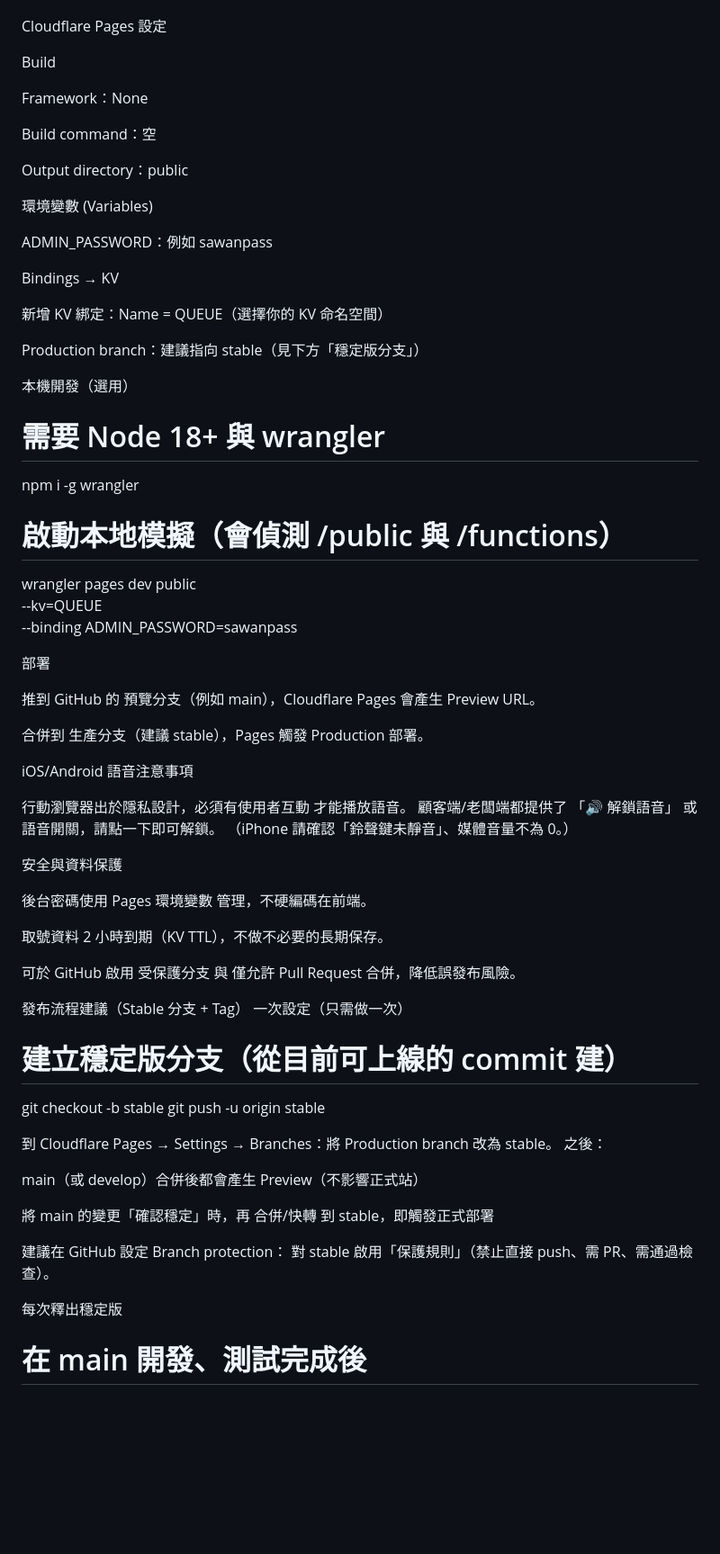
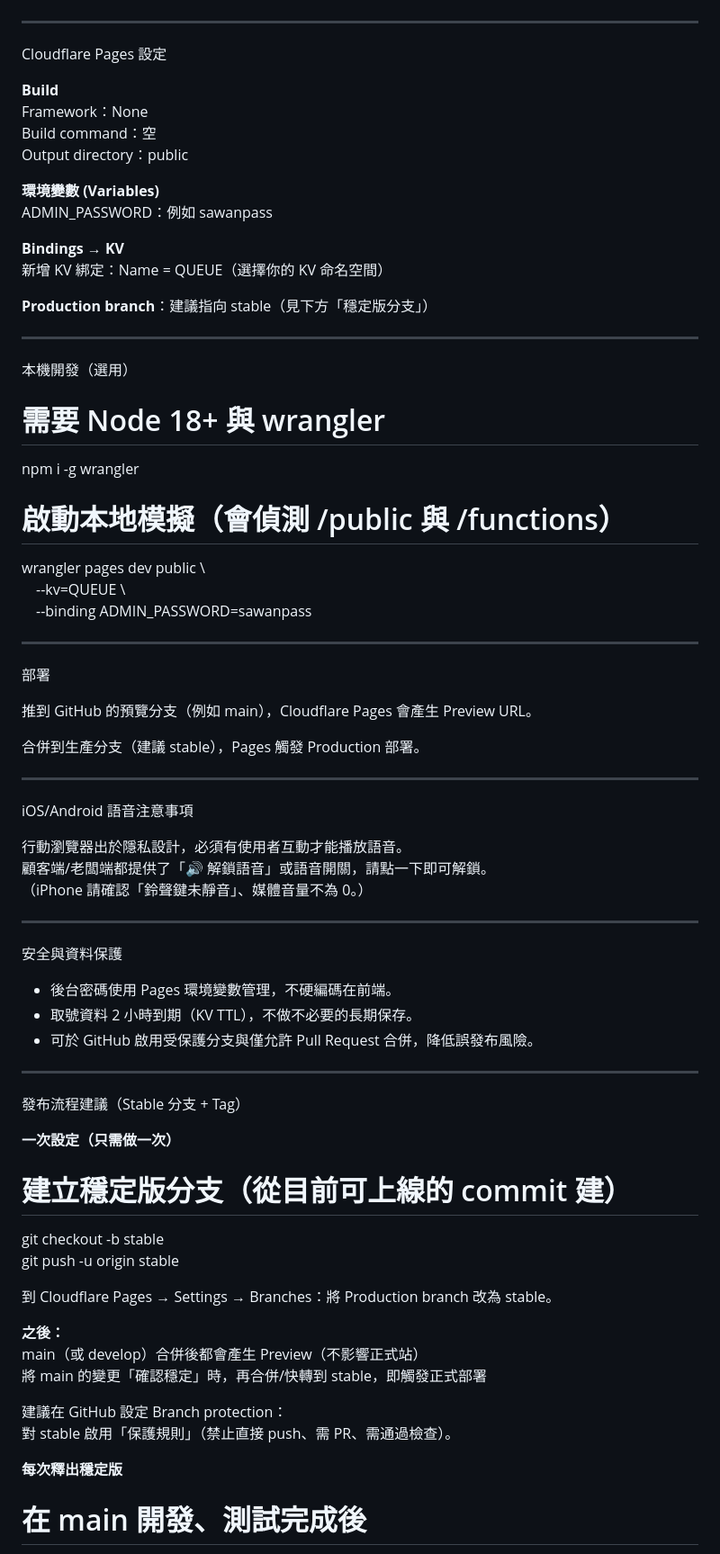
Before and after one commit to LIUXVuse/nakhon-queue, a Markdown page: README.md, the part around one of its changes. Shown at 90% size. Rendered like a GitHub page; blank space fills up the shorter version.

```diff
--- a/README.md
+++ b/README.md
@@ -75,24 +84,23 @@ GET /api/ping / GET /api/health
 診斷用
+
+---
 
 Cloudflare Pages 設定
 
-Build
-
+**Build**
 Framework：None
-
 Build command：空
-
 Output directory：public
 
-環境變數 (Variables)
-
+**環境變數 (Variables)**
 ADMIN_PASSWORD：例如 sawanpass
 
-Bindings → KV
-
+**Bindings → KV**
 新增 KV 綁定：Name = QUEUE（選擇你的 KV 命名空間）
 
-Production branch：建議指向 stable（見下方「穩定版分支」）
+**Production branch**：建議指向 stable（見下方「穩定版分支」）
+
+---
 
 本機開發（選用）
 # 需要 Node 18+ 與 wrangler
@@ -100,47 +108,52 @@ npm i -g wrangler
 
 # 啟動本地模擬（會偵測 /public 與 /functions）
 wrangler pages dev public \
-  --kv=QUEUE \
-  --binding ADMIN_PASSWORD=sawanpass
+　--kv=QUEUE \
+　--binding ADMIN_PASSWORD=sawanpass
+
+---
 
 部署
 
-推到 GitHub 的 預覽分支（例如 main），Cloudflare Pages 會產生 Preview URL。
+推到 GitHub 的預覽分支（例如 main），Cloudflare Pages 會產生 Preview URL。
 
-合併到 生產分支（建議 stable），Pages 觸發 Production 部署。
+合併到生產分支（建議 stable），Pages 觸發 Production 部署。
+
+---
 
 iOS/Android 語音注意事項
 
-行動瀏覽器出於隱私設計，必須有使用者互動 才能播放語音。
-顧客端/老闆端都提供了 「🔊 解鎖語音」 或語音開關，請點一下即可解鎖。
+行動瀏覽器出於隱私設計，必須有使用者互動才能播放語音。
+顧客端/老闆端都提供了「🔊 解鎖語音」或語音開關，請點一下即可解鎖。
 （iPhone 請確認「鈴聲鍵未靜音」、媒體音量不為 0。）
+
+---
 
 安全與資料保護
 
-後台密碼使用 Pages 環境變數 管理，不硬編碼在前端。
+- 後台密碼使用 Pages 環境變數管理，不硬編碼在前端。
+- 取號資料 2 小時到期（KV TTL），不做不必要的長期保存。
+- 可於 GitHub 啟用受保護分支與僅允許 Pull Request 合併，降低誤發布風險。
 
-取號資料 2 小時到期（KV TTL），不做不必要的長期保存。
-
-可於 GitHub 啟用 受保護分支 與 僅允許 Pull Request 合併，降低誤發布風險。
+---
 
 發布流程建議（Stable 分支 + Tag）
-一次設定（只需做一次）
+
+**一次設定（只需做一次）**
 # 建立穩定版分支（從目前可上線的 commit 建）
 git checkout -b stable
 git push -u origin stable
 
+到 Cloudflare Pages → Settings → Branches：將 Production branch 改為 stable。
 
-到 Cloudflare Pages → Settings → Branches：將 Production branch 改為 stable。
-之後：
-
+**之後：**
 main（或 develop）合併後都會產生 Preview（不影響正式站）
-
-將 main 的變更「確認穩定」時，再 合併/快轉 到 stable，即觸發正式部署
+將 main 的變更「確認穩定」時，再合併/快轉到 stable，即觸發正式部署
 
 建議在 GitHub 設定 Branch protection：
 對 stable 啟用「保護規則」（禁止直接 push、需 PR、需通過檢查）。
 
-每次釋出穩定版
+**每次釋出穩定版**
 # 在 main 開發、測試完成後
 git checkout main
 git pull
```
Also changed, not shown: other parts of README.md (+71 -57 lines).
